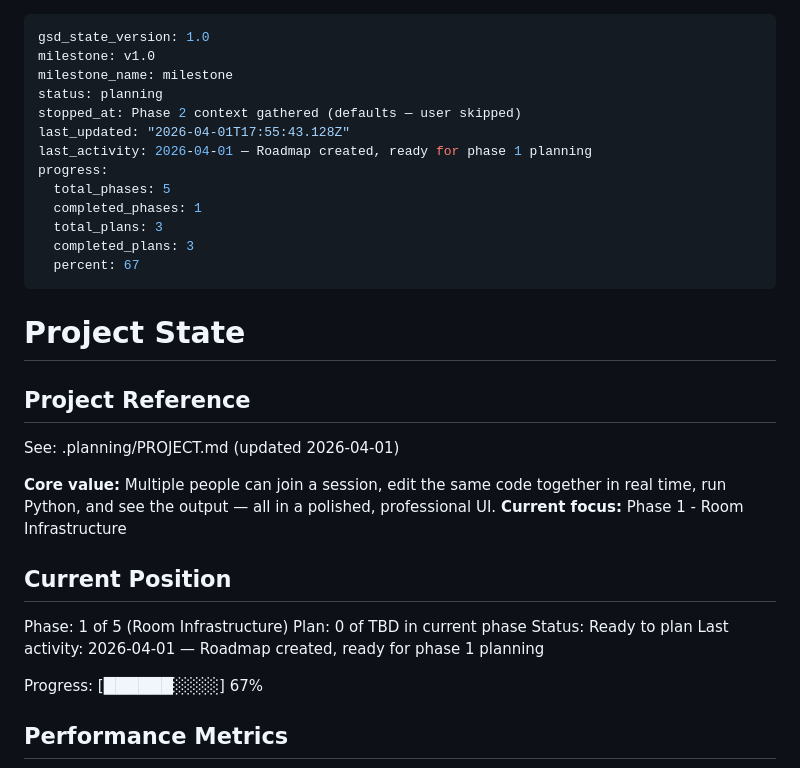
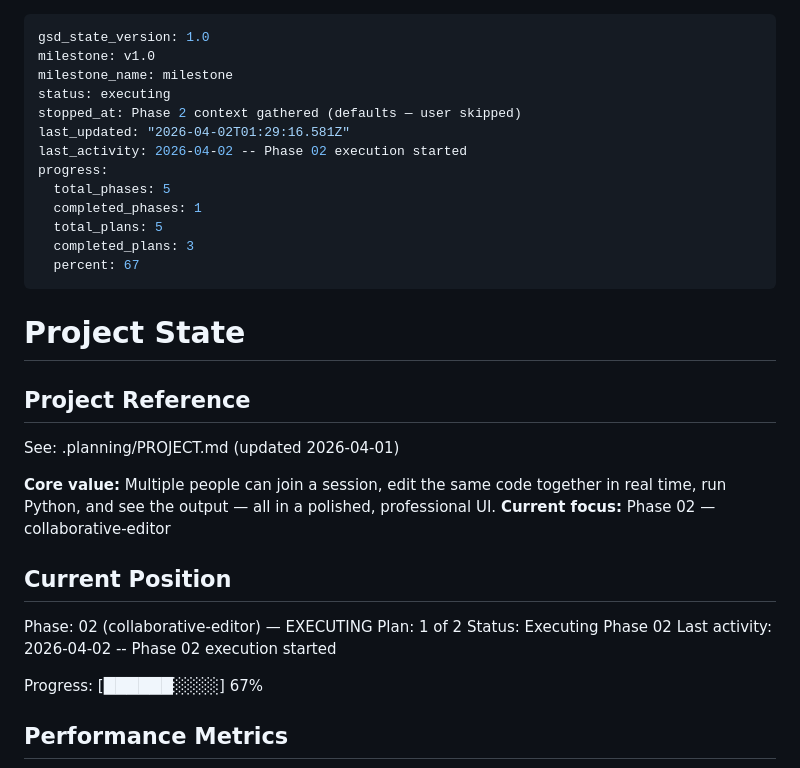
Before and after one commit to tdhcuong/Python_Live_Coding, a Markdown page: .planning/STATE.md, the part around the change. GitHub-like rendering.

Commit message:
docs(02-01): complete Y.js relay + backend test infrastructure plan
- Add 02-01-SUMMARY.md with outcomes, decisions, commit hashes
- Update STATE.md: progress, decisions, metrics, session record
- Mark EDIT-01 requirement complete in REQUIREMENTS.md

```diff
--- a/.planning/STATE.md
+++ b/.planning/STATE.md
@@ -2,14 +2,14 @@
 gsd_state_version: 1.0
 milestone: v1.0
 milestone_name: milestone
-status: planning
+status: executing
 stopped_at: Phase 2 context gathered (defaults — user skipped)
-last_updated: "2026-04-01T17:55:43.128Z"
-last_activity: 2026-04-01 — Roadmap created, ready for phase 1 planning
+last_updated: "2026-04-02T01:29:16.581Z"
+last_activity: 2026-04-02 -- Phase 02 execution started
 progress:
   total_phases: 5
   completed_phases: 1
-  total_plans: 3
+  total_plans: 5
   completed_plans: 3
   percent: 67
 ---
@@ -21,14 +21,14 @@ progress:
 See: .planning/PROJECT.md (updated 2026-04-01)
 
 **Core value:** Multiple people can join a session, edit the same code together in real time, run Python, and see the output — all in a polished, professional UI.
-**Current focus:** Phase 1 - Room Infrastructure
+**Current focus:** Phase 02 — collaborative-editor
 
 ## Current Position
 
-Phase: 1 of 5 (Room Infrastructure)
-Plan: 0 of TBD in current phase
-Status: Ready to plan
-Last activity: 2026-04-01 — Roadmap created, ready for phase 1 planning
+Phase: 02 (collaborative-editor) — EXECUTING
+Plan: 1 of 2
+Status: Executing Phase 02
+Last activity: 2026-04-02 -- Phase 02 execution started
 
 Progress: [██████░░░░] 67%
 
```
Also changed, not shown: 1 other file.
